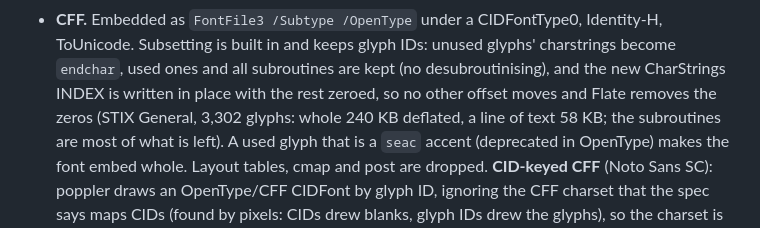
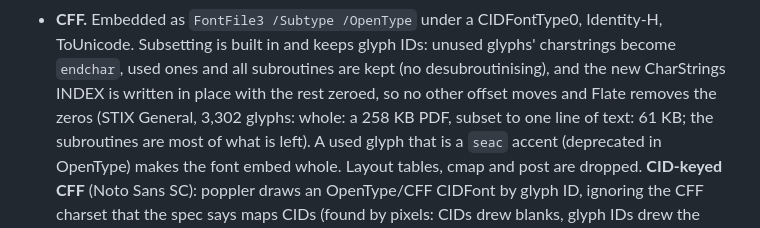
Before and after one commit to MrArun005/reportwright-pdf, a Markdown page: NOTES.md, the part around the change. GitHub-like rendering.

Commit message:
Correct the CFF subset size in the notes to the measured PDF sizes.

```diff
--- a/NOTES.md
+++ b/NOTES.md
@@ -141,7 +141,7 @@ Each group adds new files in its folder and wires in at the extension points of
 - **CFF.** Embedded as `FontFile3 /Subtype /OpenType` under a CIDFontType0, Identity-H, ToUnicode. Subsetting is
   built in and keeps glyph IDs: unused glyphs' charstrings become `endchar`, used ones and all subroutines are kept
   (no desubroutinising), and the new CharStrings INDEX is written in place with the rest zeroed, so no other offset
-  moves and Flate removes the zeros (STIX General, 3,302 glyphs: whole 240 KB deflated, a line of text 58 KB; the
+  moves and Flate removes the zeros (STIX General, 3,302 glyphs: whole: a 258 KB PDF, subset to one line of text: 61 KB; the
   subroutines are most of what is left). A used glyph that is a `seac` accent (deprecated in OpenType) makes the font
   embed whole. Layout tables, cmap and post are dropped. **CID-keyed CFF** (Noto Sans SC): poppler draws an
   OpenType/CFF CIDFont by glyph ID, ignoring the CFF charset that the spec says maps CIDs (found by pixels: CIDs drew
```
